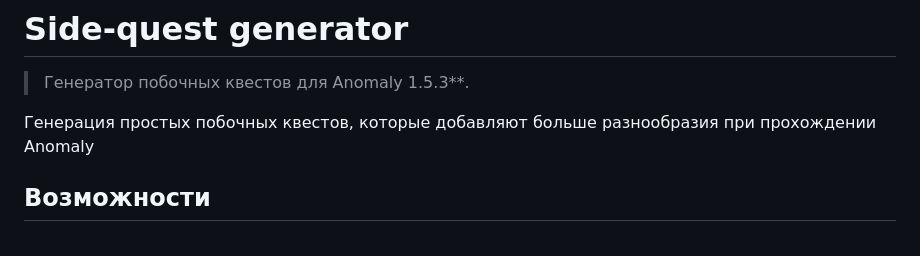
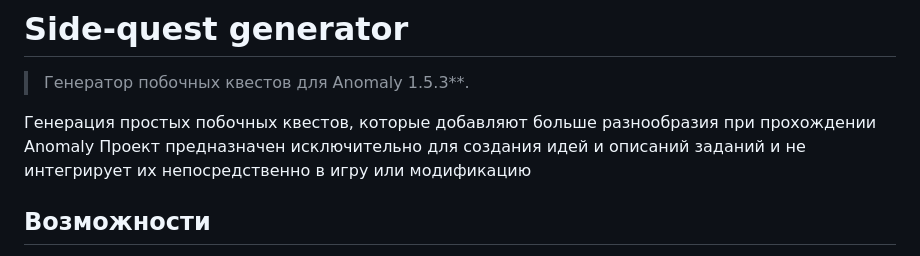
Before and after one commit to Barth322/side-quest-generator-anomaly-1-5-3, a Markdown page: README.md, the part around the change. GitHub-like rendering.

```diff
--- a/README.md
+++ b/README.md
@@ -3,6 +3,7 @@
 > Генератор побочных квестов для Anomaly 1.5.3**.
 
 Генерация простых побочных квестов, которые добавляют больше разнообразия при прохождении Anomaly
+Проект предназначен исключительно для создания идей и описаний заданий и не интегрирует их непосредственно в игру или модификацию
 
 ## Возможности
 
```
